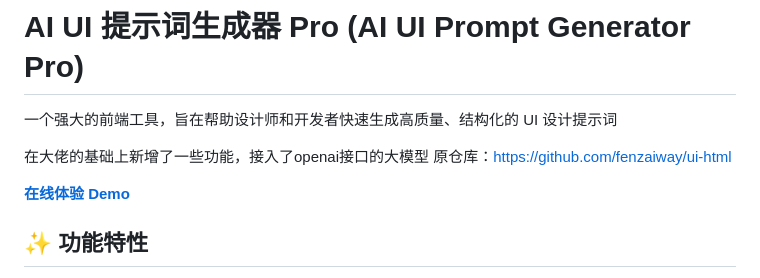
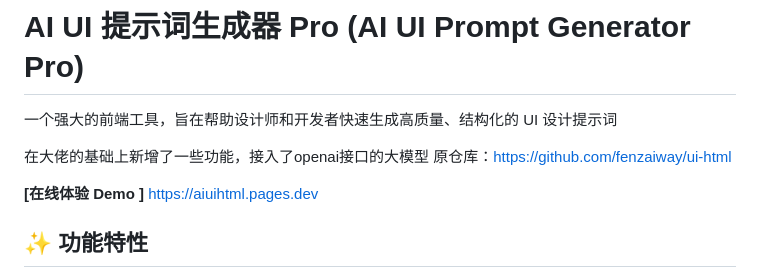
Before and after one commit to yang478/ai-ui-html, a Markdown page: README.md, the part around the change. GitHub-like rendering.

```diff
--- a/README.md
+++ b/README.md
@@ -4,7 +4,8 @@
 在大佬的基础上新增了一些功能，接入了openai接口的大模型
 原仓库：https://github.com/fenzaiway/ui-html
 
-**[在线体验 Demo ]([demo](https://aiuihtml.pages.dev/))**
+**[在线体验 Demo ]**
+https://aiuihtml.pages.dev
 ## ✨ 功能特性
 
 *   **引导式生成流程**: 通过四个简单步骤（设计目的 -> 风格选择 -> 颜色与组件 -> 生成提示词）引导用户创建详细的提示词。
```
